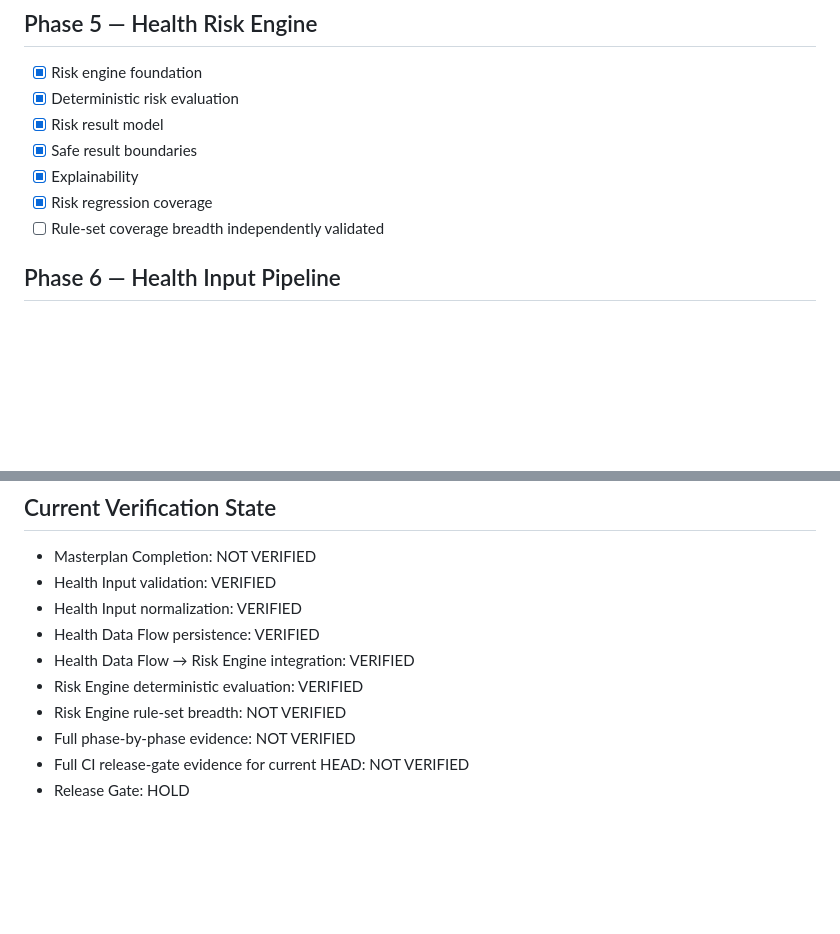
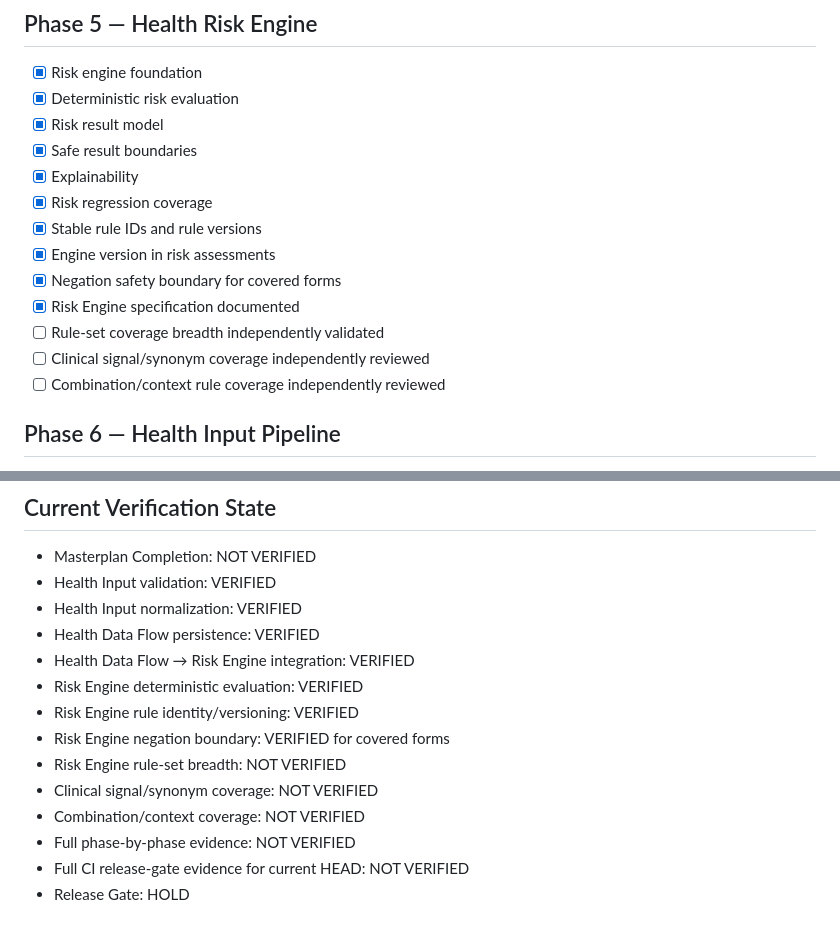
Before and after one commit to famlabsoffice-dev/Low-Cost-Health-Companion-v1.0, a Markdown page: docs/MASTERPLAN.md, 2 parts joined by grey strips. GitHub-like rendering; blank space fills up the shorter version.

Commit message:
docs: align masterplan with risk engine specification

```diff
--- a/docs/MASTERPLAN.md
+++ b/docs/MASTERPLAN.md
@@ -57,7 +57,13 @@ Offline-first, privacy-first Health Companion PWA mit sicherer lokaler Datenspei
 - [x] Safe result boundaries
 - [x] Explainability
 - [x] Risk regression coverage
+- [x] Stable rule IDs and rule versions
+- [x] Engine version in risk assessments
+- [x] Negation safety boundary for covered forms
+- [x] Risk Engine specification documented
 - [ ] Rule-set coverage breadth independently validated
+- [ ] Clinical signal/synonym coverage independently reviewed
+- [ ] Combination/context rule coverage independently reviewed
 
 ## Phase 6 — Health Input Pipeline
 - [x] Health input domain model
@@ -139,7 +145,11 @@ Der Masterplan gilt nur dann als vollständig, wenn jede Phase durch implementie
 - Health Data Flow persistence: VERIFIED
 - Health Data Flow → Risk Engine integration: VERIFIED
 - Risk Engine deterministic evaluation: VERIFIED
+- Risk Engine rule identity/versioning: VERIFIED
+- Risk Engine negation boundary: VERIFIED for covered forms
 - Risk Engine rule-set breadth: NOT VERIFIED
+- Clinical signal/synonym coverage: NOT VERIFIED
+- Combination/context coverage: NOT VERIFIED
 - Full phase-by-phase evidence: NOT VERIFIED
 - Full CI release-gate evidence for current HEAD: NOT VERIFIED
 - Release Gate: HOLD
```
